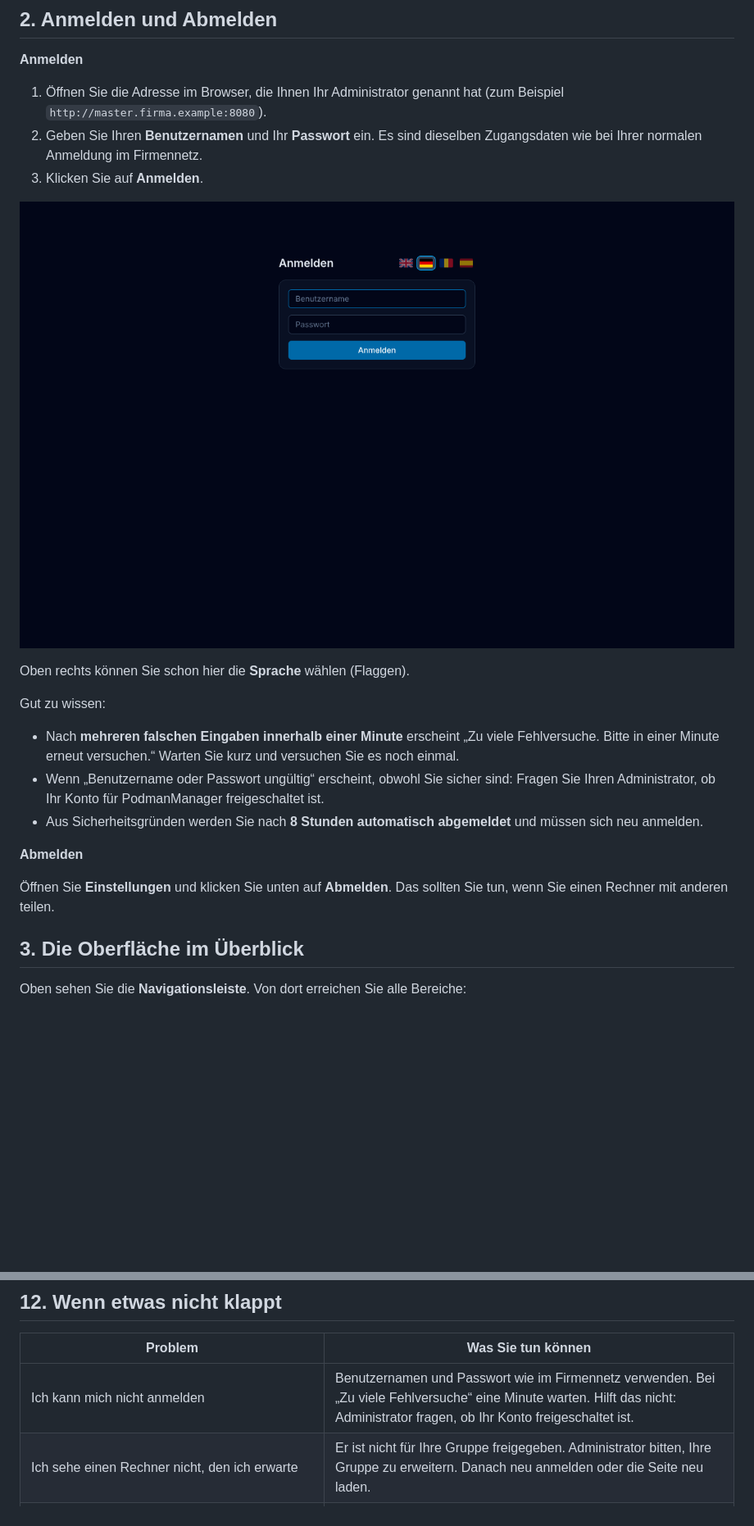
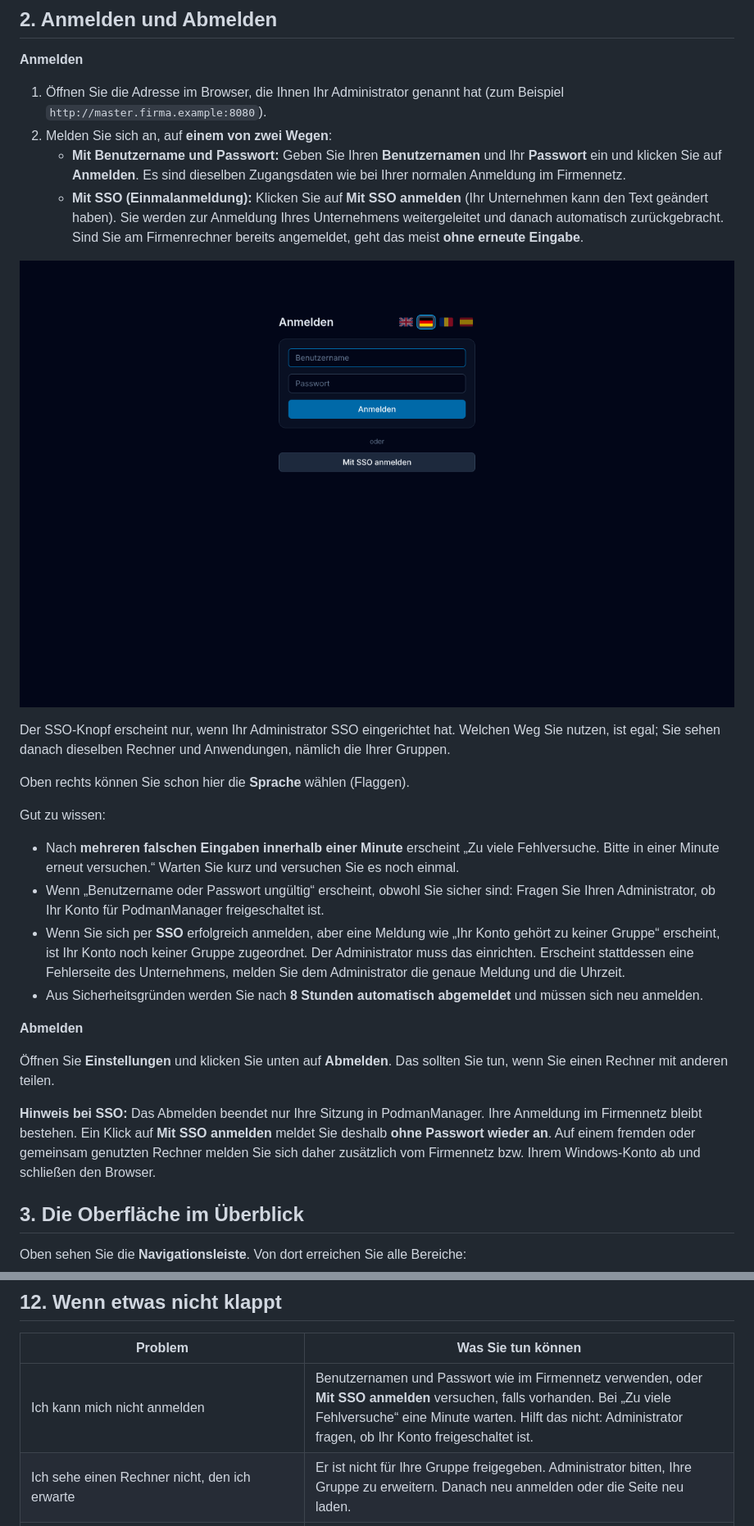
Before and after one commit to PetreHoffmann/PodmanManager, a Markdown page: docs/benutzerhandbuch.md, 2 parts joined by grey strips. Shown at 82% size. GitHub-like rendering; pictures changed too: docs/screenshots/handbuch/01-anmeldung.png; blank space fills up the shorter version.

```diff
--- a/docs/benutzerhandbuch.md
+++ b/docs/benutzerhandbuch.md
@@ -40,10 +40,13 @@ PodmanManager **löscht, ändert und legt keine Anwendungen an**. Für Sie gibt
 **Anmelden**
 
 1. Öffnen Sie die Adresse im Browser, die Ihnen Ihr Administrator genannt hat (zum Beispiel `http://master.firma.example:8080`).
-2. Geben Sie Ihren **Benutzernamen** und Ihr **Passwort** ein. Es sind dieselben Zugangsdaten wie bei Ihrer normalen Anmeldung im Firmennetz.
-3. Klicken Sie auf **Anmelden**.
+2. Melden Sie sich an, auf **einem von zwei Wegen**:
+   - **Mit Benutzername und Passwort:** Geben Sie Ihren **Benutzernamen** und Ihr **Passwort** ein und klicken Sie auf **Anmelden**. Es sind dieselben Zugangsdaten wie bei Ihrer normalen Anmeldung im Firmennetz.
+   - **Mit SSO (Einmalanmeldung):** Klicken Sie auf **Mit SSO anmelden** (Ihr Unternehmen kann den Text geändert haben). Sie werden zur Anmeldung Ihres Unternehmens weitergeleitet und danach automatisch zurückgebracht. Sind Sie am Firmenrechner bereits angemeldet, geht das meist **ohne erneute Eingabe**.
 
 ![Anmeldeseite](screenshots/handbuch/01-anmeldung.png)
+
+Der SSO-Knopf erscheint nur, wenn Ihr Administrator SSO eingerichtet hat. Welchen Weg Sie nutzen, ist egal; Sie sehen danach dieselben Rechner und Anwendungen, nämlich die Ihrer Gruppen.
 
 Oben rechts können Sie schon hier die **Sprache** wählen (Flaggen).
 
@@ -51,11 +54,14 @@ Gut zu wissen:
 
 - Nach **mehreren falschen Eingaben innerhalb einer Minute** erscheint „Zu viele Fehlversuche. Bitte in einer Minute erneut versuchen.“ Warten Sie kurz und versuchen Sie es noch einmal.
 - Wenn „Benutzername oder Passwort ungültig“ erscheint, obwohl Sie sicher sind: Fragen Sie Ihren Administrator, ob Ihr Konto für PodmanManager freigeschaltet ist.
+- Wenn Sie sich per **SSO** erfolgreich anmelden, aber eine Meldung wie „Ihr Konto gehört zu keiner Gruppe“ erscheint, ist Ihr Konto noch keiner Gruppe zugeordnet. Der Administrator muss das einrichten. Erscheint stattdessen eine Fehlerseite des Unternehmens, melden Sie dem Administrator die genaue Meldung und die Uhrzeit.
 - Aus Sicherheitsgründen werden Sie nach **8 Stunden automatisch abgemeldet** und müssen sich neu anmelden.
 
 **Abmelden**
 
 Öffnen Sie **Einstellungen** und klicken Sie unten auf **Abmelden**. Das sollten Sie tun, wenn Sie einen Rechner mit anderen teilen.
+
+**Hinweis bei SSO:** Das Abmelden beendet nur Ihre Sitzung in PodmanManager. Ihre Anmeldung im Firmennetz bleibt bestehen. Ein Klick auf **Mit SSO anmelden** meldet Sie deshalb **ohne Passwort wieder an**. Auf einem fremden oder gemeinsam genutzten Rechner melden Sie sich daher zusätzlich vom Firmennetz bzw. Ihrem Windows-Konto ab und schließen den Browser.
 
 ## 3. Die Oberfläche im Überblick
 
@@ -251,7 +257,7 @@ Fehlt Ihnen etwas davon, wenden Sie sich an Ihren Administrator.
 
 | Problem | Was Sie tun können |
 |---|---|
-| Ich kann mich nicht anmelden | Benutzernamen und Passwort wie im Firmennetz verwenden. Bei „Zu viele Fehlversuche“ eine Minute warten. Hilft das nicht: Administrator fragen, ob Ihr Konto freigeschaltet ist. |
+| Ich kann mich nicht anmelden | Benutzernamen und Passwort wie im Firmennetz verwenden, oder **Mit SSO anmelden** versuchen, falls vorhanden. Bei „Zu viele Fehlversuche“ eine Minute warten. Hilft das nicht: Administrator fragen, ob Ihr Konto freigeschaltet ist. |
 | Ich sehe einen Rechner nicht, den ich erwarte | Er ist nicht für Ihre Gruppe freigegeben. Administrator bitten, Ihre Gruppe zu erweitern. Danach neu anmelden oder die Seite neu laden. |
 | Ich sehe eine Anwendung nicht | Sie kann für Sie ausgeblendet sein. Wenden Sie sich an den Administrator. |
 | Die Anzeige ist nicht aktuell | Seite neu laden (**F5**). Die Seiten aktualisieren sich nicht von selbst. |
```
Also changed, not shown: docs/architecture.md (+13 -0 lines).
